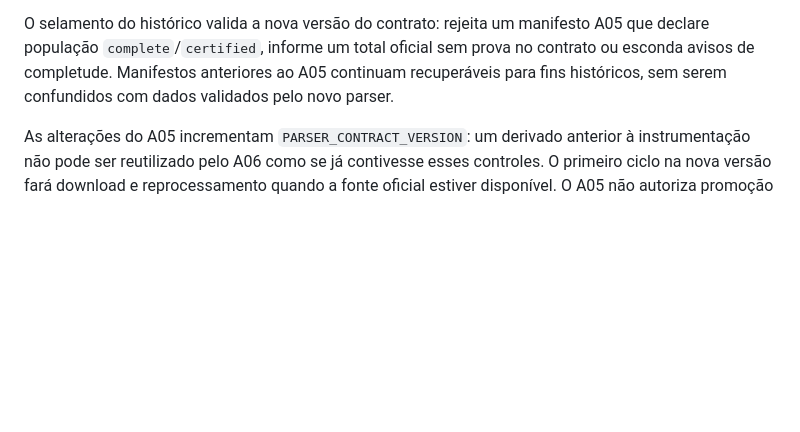
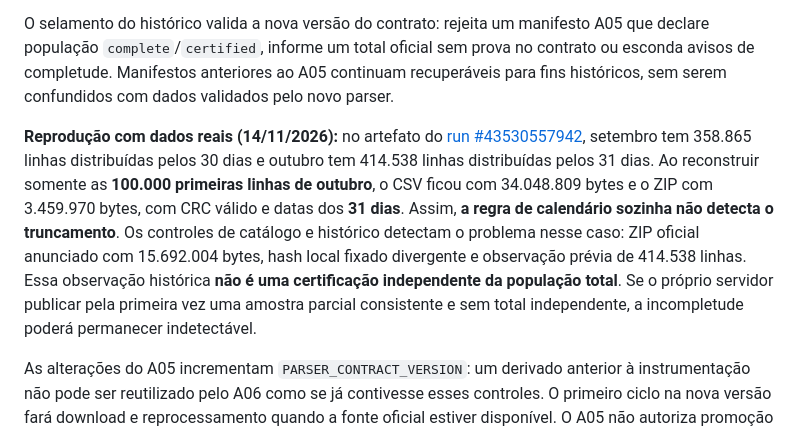
Before and after one commit to Rafael-Tinelli/widget-confiabilidade-seguradoras, a Markdown page: docs/finalizadas-observational.md, the part around the change. GitHub-like rendering; blank space fills up the shorter version.

Commit message:
docs(finalizadas): reproduce actual October 100k-row partial CSV and bound A05 detection limits

```diff
--- a/docs/finalizadas-observational.md
+++ b/docs/finalizadas-observational.md
@@ -212,6 +212,20 @@ um total oficial sem prova no contrato ou esconda avisos de completude.
 Manifestos anteriores ao A05 continuam recuperáveis para fins históricos,
 sem serem confundidos com dados validados pelo novo parser.
 
+**Reprodução com dados reais (14/11/2026):** no artefato do
+[run #43530557942](https://github.com/Rafael-Tinelli/widget-confiabilidade-seguradoras/actions/runs/43530557942),
+setembro tem 358.865 linhas distribuídas pelos 30 dias e outubro tem
+414.538 linhas distribuídas pelos 31 dias. Ao reconstruir somente as
+**100.000 primeiras linhas de outubro**, o CSV ficou com 34.048.809 bytes
+e o ZIP com 3.459.970 bytes, com CRC válido e datas dos **31 dias**.
+Assim, **a regra de calendário sozinha não detecta o truncamento**.
+Os controles de catálogo e histórico detectam o problema nesse caso:
+ZIP oficial anunciado com 15.692.004 bytes, hash local fixado divergente
+e observação prévia de 414.538 linhas. Essa observação histórica **não é
+uma certificação independente da população total**. Se o próprio
+servidor publicar pela primeira vez uma amostra parcial consistente e
+sem total independente, a incompletude poderá permanecer indetectável.
+
 As alterações do A05 incrementam `PARSER_CONTRACT_VERSION`: um derivado
 anterior à instrumentação não pode ser reutilizado pelo A06 como se já
 contivesse esses controles. O primeiro ciclo na nova versão fará download
```
